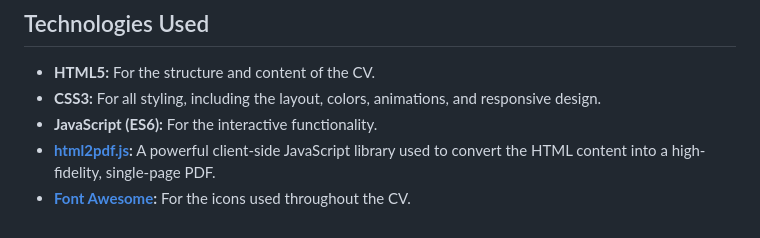
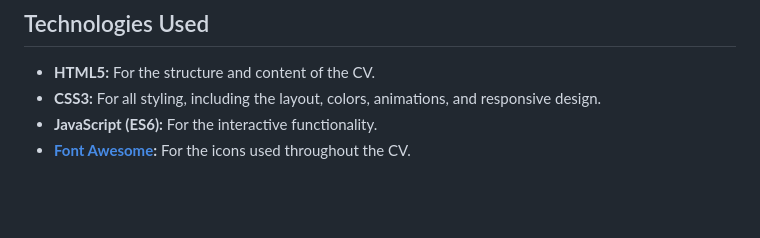
Before and after one commit to muhibkhan123/Muhib-Ullah-Professional-CV, a Markdown page: README.md, the part around the change. Drawn GitHub-style; blank space fills up the shorter version.

```diff
--- a/README.md
+++ b/README.md
@@ -95,5 +95,4 @@ The `upload-photo` input has its own event listener:
 * **HTML5:** For the structure and content of the CV.
 * **CSS3:** For all styling, including the layout, colors, animations, and responsive design.
 * **JavaScript (ES6):** For the interactive functionality.
-* **[html2pdf.js](https://github.com/eKoopmans/html2pdf.js/):** A powerful client-side JavaScript library used to convert the HTML content into a high-fidelity, single-page PDF.
 * **[Font Awesome](https://fontawesome.com/):** For the icons used throughout the CV.
```
